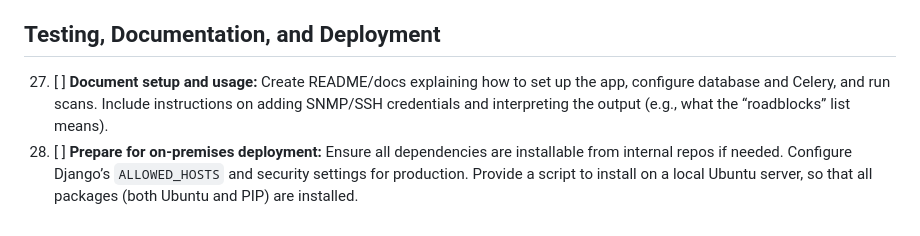
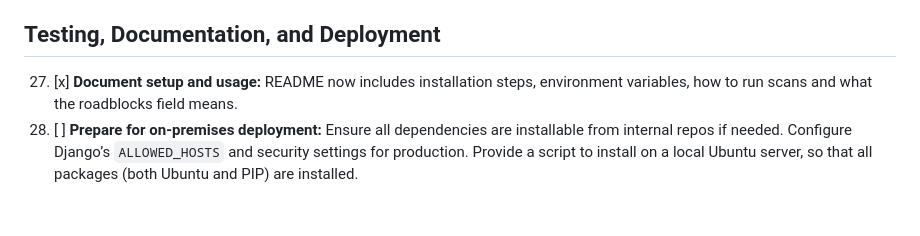
Before and after one commit to agent6/OptiNOC, a Markdown page: TODO.md, the part around the change. Rendered like a GitHub page.

```diff
--- a/TODO.md
+++ b/TODO.md
@@ -46,5 +46,5 @@
 
 ## Testing, Documentation, and Deployment
 
-27. [ ] **Document setup and usage:** Create README/docs explaining how to set up the app, configure database and Celery, and run scans. Include instructions on adding SNMP/SSH credentials and interpreting the output (e.g., what the “roadblocks” list means).
+27. [x] **Document setup and usage:** README now includes installation steps, environment variables, how to run scans and what the roadblocks field means.
 28. [ ] **Prepare for on-premises deployment:** Ensure all dependencies are installable from internal repos if needed. Configure Django’s `ALLOWED_HOSTS` and security settings for production. Provide a script to install on a local Ubuntu server, so that all packages (both Ubuntu and PIP) are installed.
```
Also changed, not shown: README.md (+31 -3 lines).
